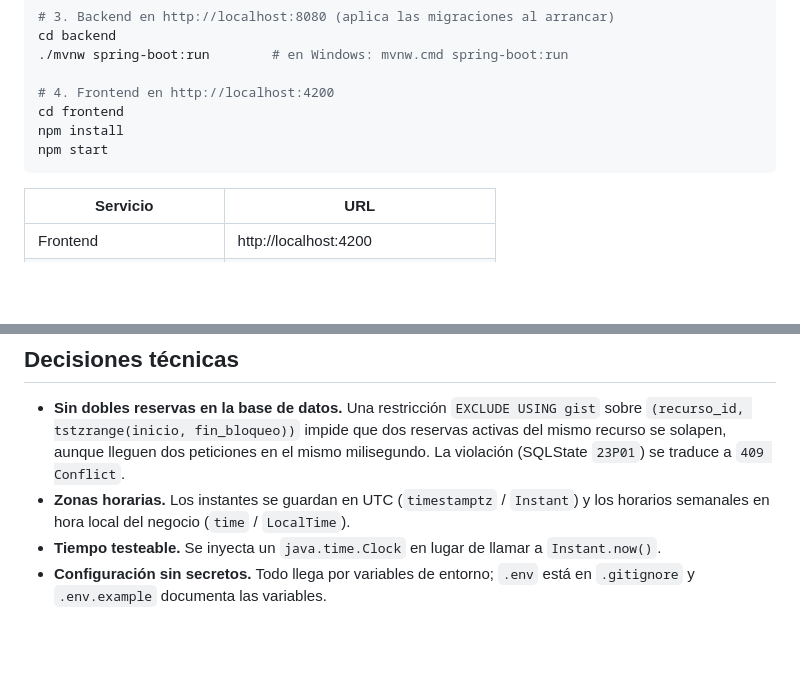
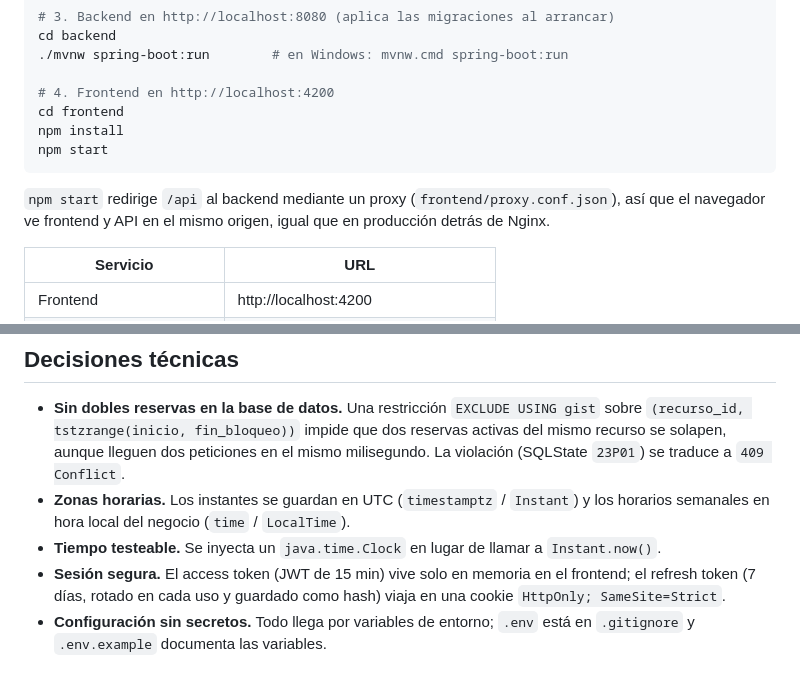
Before and after one commit to JuanBMPg/proyectoSaaS, a Markdown page: README.md, 2 parts joined by grey strips. GitHub-like rendering; blank space fills up the shorter version.

Commit message:
docs: documentar el proxy de desarrollo y la gestión de la sesión
Co-Authored-By: Claude Opus 5.5 <noreply@anthropic.com>

````diff
--- a/README.md
+++ b/README.md
@@ -66,6 +66,9 @@ npm install
 npm start
 ```
 
+`npm start` redirige `/api` al backend mediante un proxy (`frontend/proxy.conf.json`), así que el navegador
+ve frontend y API en el mismo origen, igual que en producción detrás de Nginx.
+
 | Servicio | URL |
 | --- | --- |
 | Frontend | http://localhost:4200 |
@@ -115,5 +118,7 @@ la fase 3 (pagos, estadísticas, plantillas de sector) y la fase 4 (widget, iCal
 - **Zonas horarias.** Los instantes se guardan en UTC (`timestamptz` / `Instant`) y los horarios semanales
   en hora local del negocio (`time` / `LocalTime`).
 - **Tiempo testeable.** Se inyecta un `java.time.Clock` en lugar de llamar a `Instant.now()`.
+- **Sesión segura.** El access token (JWT de 15 min) vive solo en memoria en el frontend; el refresh token
+  (7 días, rotado en cada uso y guardado como hash) viaja en una cookie `HttpOnly; SameSite=Strict`.
 - **Configuración sin secretos.** Todo llega por variables de entorno; `.env` está en `.gitignore`
   y `.env.example` documenta las variables.
````
Also changed, not shown: other parts of README.md (+1 -1 lines).
